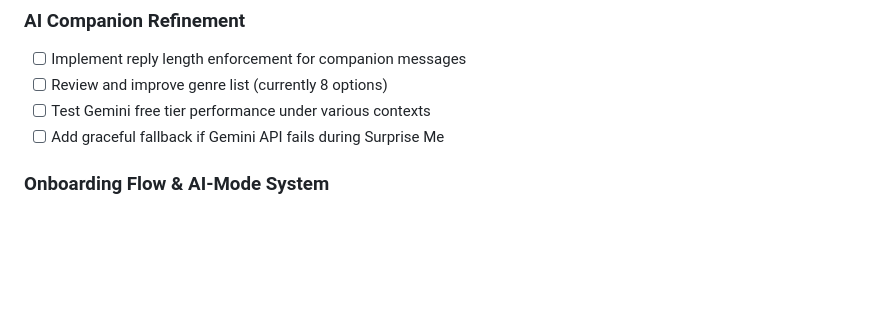
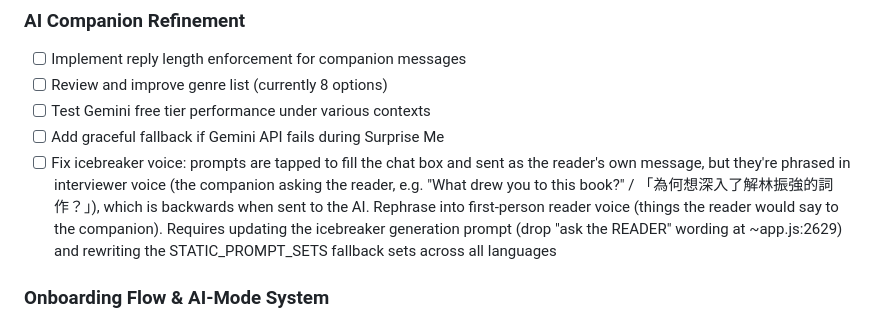
Before and after one commit to pagecommons/pagecommons, a Markdown page: PENDING.md, the part around the change. Drawn GitHub-style; blank space fills up the shorter version.

Commit message:
Add icebreaker voice fix to pending list
https://claude.ai/code/session_013UhGkcZeaAaFRvW5iqhsme

```diff
--- a/PENDING.md
+++ b/PENDING.md
@@ -43,6 +43,7 @@
 - [ ] Review and improve genre list (currently 8 options)
 - [ ] Test Gemini free tier performance under various contexts
 - [ ] Add graceful fallback if Gemini API fails during Surprise Me
+- [ ] Fix icebreaker voice: prompts are tapped to fill the chat box and sent as the reader's own message, but they're phrased in interviewer voice (the companion asking the reader, e.g. "What drew you to this book?" / 「為何想深入了解林振強的詞作？」), which is backwards when sent to the AI. Rephrase into first-person reader voice (things the reader would say to the companion). Requires updating the icebreaker generation prompt (drop "ask the READER" wording at ~app.js:2629) and rewriting the STATIC_PROMPT_SETS fallback sets across all languages
 
 ### Onboarding Flow & AI-Mode System
 - [ ] After first-time T&C accept → intro screen with a brief introduction, then a choice: BYOK vs Use shared AI pool
```
